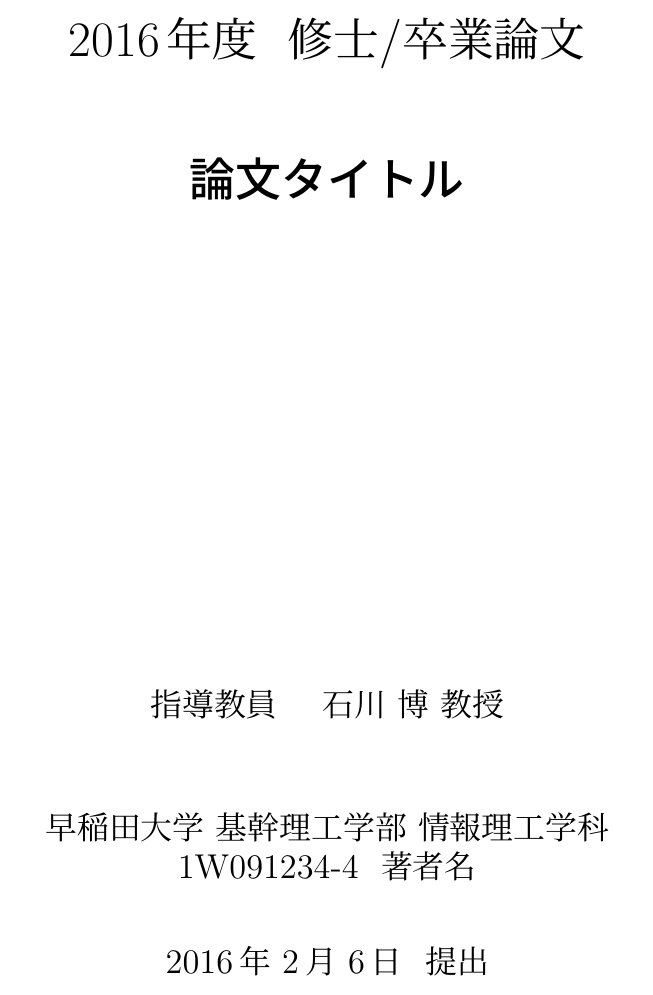
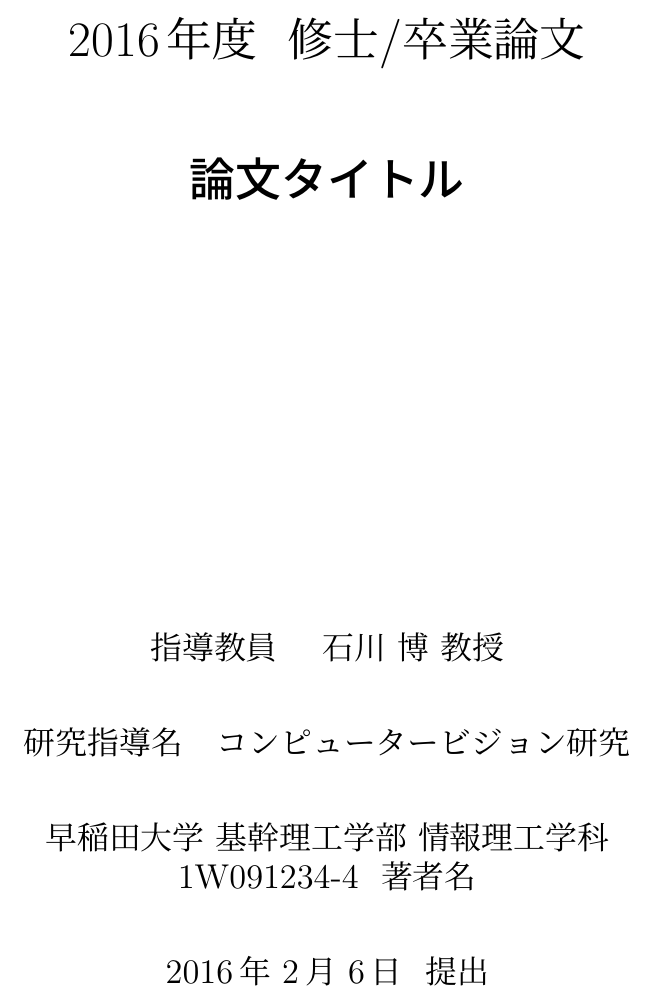
Before and after one commit to jennifer66666/master_thesis, a LaTeX thesis (thesisJp.tex, which reads miscCoverStyleJp.tex): part of page 1 of 18, cut so that both start at the same text. Compiled offline with LuaLaTeX; a missing bibliography style is replaced by a similar one.

Commit message:
表紙の所に[研究指導名　　コンピュータービジョン研究]の追加

```diff
--- a/miscCoverStyleJp.tex
+++ b/miscCoverStyleJp.tex
@@ -9,12 +9,17 @@
 	\\
 }
 \newcommand{\supervisor}[1]{
-	\vspace{85mm}
+	\vspace{75mm}
 	{\Large 指導教員~~~ #1}
 	\\
 }
+\newcommand{\study}{
+	\vspace{10mm}
+	{\Large 研究指導名~~~コンピュータービジョン研究}
+	\\
+}
 \newcommand{\affiliation}[1]{
-	\vspace{15mm}
+	\vspace{10mm}
 	{\Large #1}
 	\\
 }
```
Also changed, not shown: miscTitle.tex (+1 -0 lines).
